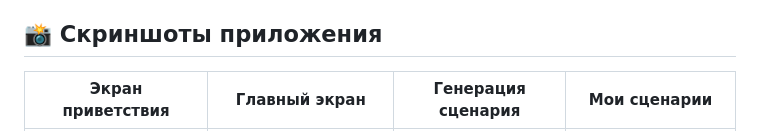
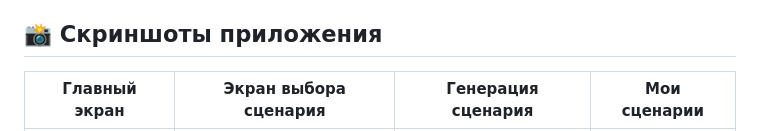
Before and after one commit to neshika/new_wild, a Markdown page: README.md, the part around the change printed below. Rendered like a GitHub page.

```diff
--- a/README.md
+++ b/README.md
@@ -22,5 +22,5 @@
 
 <div align="center">
 
-| Экран приветствия | Главный экран | Генерация сценария | Мои сценарии |
+| Главный экран | Экран выбора сценария | Генерация сценария | Мои сценарии |
 | :---: | :---: | :---: | :---: |
```
Also changed, not shown: other parts of README.md (+1 -2 lines).
